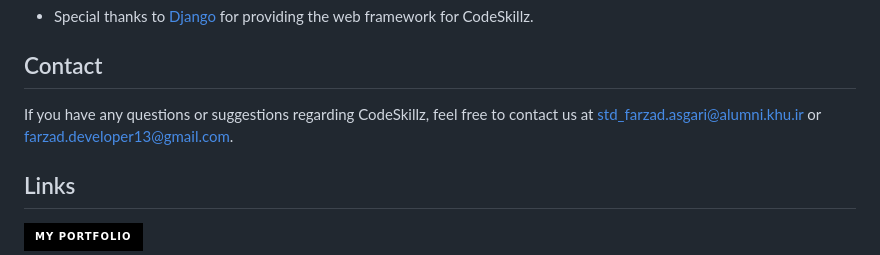
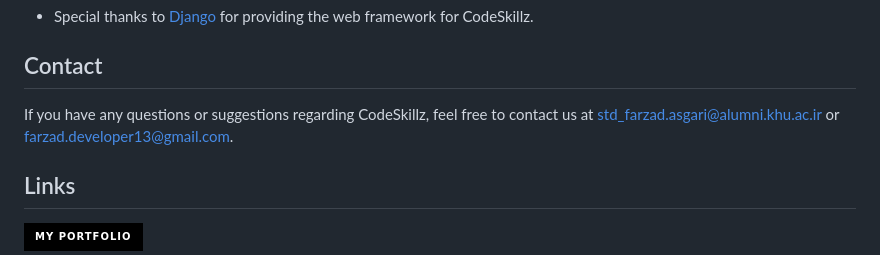
Before and after one commit to farzadasgari/CodeSkillz, a Markdown page: README.md, the part around the change. Rendered like a GitHub page; badges without logos.

```diff
--- a/README.md
+++ b/README.md
@@ -88,7 +88,7 @@ This project is licensed under the MIT License - see the [LICENSE](https://githu
 
 ## Contact
 
-If you have any questions or suggestions regarding CodeSkillz, feel free to contact us at std_farzad.asgari@alumni.khu.ir or farzad.developer13@gmail.com.
+If you have any questions or suggestions regarding CodeSkillz, feel free to contact us at std_farzad.asgari@alumni.khu.ac.ir or farzad.developer13@gmail.com.
 
 ## Links
 [![portfolio](https://img.shields.io/badge/my_portfolio-000?style=for-the-badge&logo=ko-fi&logoColor=white)](https://farzadasgari.ir/)
```
